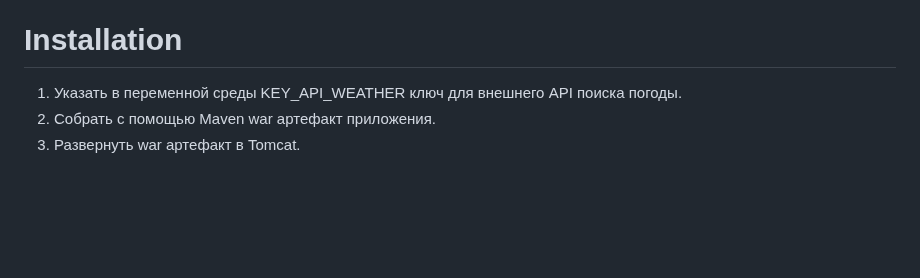
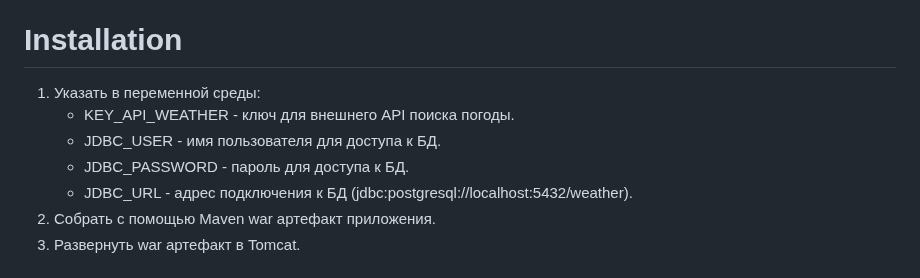
Before and after one commit to Nikitavj/WeatherForecast, a Markdown page: README.md, the part around the change. Rendered like a GitHub page; blank space fills up the shorter version.

```diff
--- a/README.md
+++ b/README.md
@@ -32,7 +32,11 @@
 - SLF4J-log4j2
 
 # Installation
-1. Указать в переменной среды KEY_API_WEATHER ключ для внешнего API поиска погоды.
+1. Указать в переменной среды:
+   + KEY_API_WEATHER - ключ для внешнего API поиска погоды.
+   + JDBC_USER - имя пользователя для доступа к БД.
+   + JDBC_PASSWORD - пароль для доступа к БД.
+   + JDBC_URL - адрес подключения к БД (jdbc:postgresql://localhost:5432/weather).
 2. Собрать c помощью Maven war артефакт приложения.
 3. Развернуть war артефакт в Tomcat.
 
```
